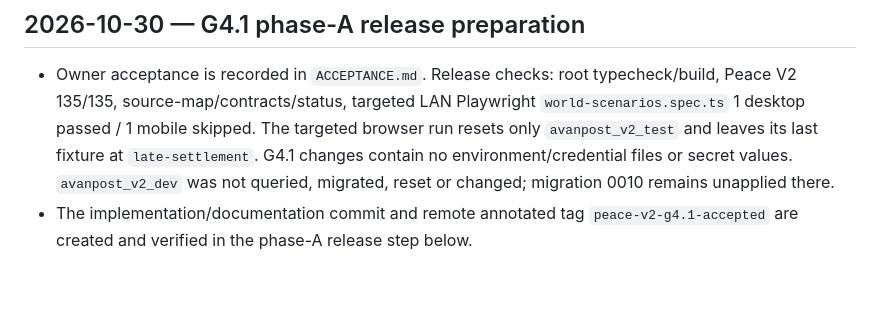
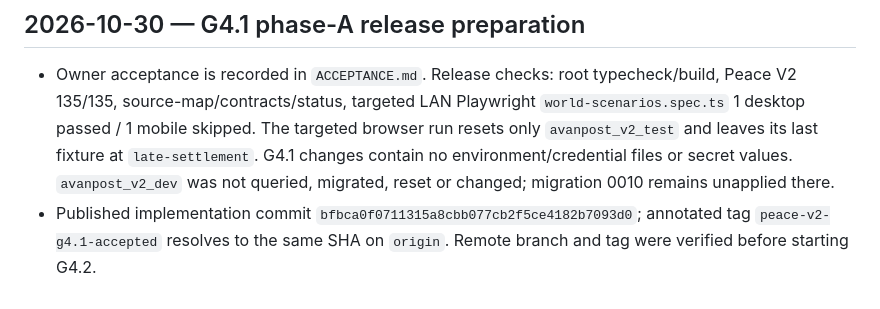
Before and after one commit to labiozzza/avanpost, a Markdown page: docs/v2/EXECUTION_LOG.md, the part around the change. GitHub-like rendering.

Commit message:
docs(peace-v2): record G4.1 release anchor

```diff
--- a/docs/v2/EXECUTION_LOG.md
+++ b/docs/v2/EXECUTION_LOG.md
@@ -289,4 +289,4 @@
 ## 2026-10-30 — G4.1 phase-A release preparation
 
 - Owner acceptance is recorded in `ACCEPTANCE.md`. Release checks: root typecheck/build, Peace V2 135/135, source-map/contracts/status, targeted LAN Playwright `world-scenarios.spec.ts` 1 desktop passed / 1 mobile skipped. The targeted browser run resets only `avanpost_v2_test` and leaves its last fixture at `late-settlement`. G4.1 changes contain no environment/credential files or secret values. `avanpost_v2_dev` was not queried, migrated, reset or changed; migration 0010 remains unapplied there.
-- The implementation/documentation commit and remote annotated tag `peace-v2-g4.1-accepted` are created and verified in the phase-A release step below.
+- Published implementation commit `bfbca0f0711315a8cbb077cb2f5ce4182b7093d0`; annotated tag `peace-v2-g4.1-accepted` resolves to the same SHA on `origin`. Remote branch and tag were verified before starting G4.2.
```
Also changed, not shown: docs/v2/NEXT_ACTION.md (+1 -1 lines), docs/v2/STATUS.md (+1 -1 lines).
